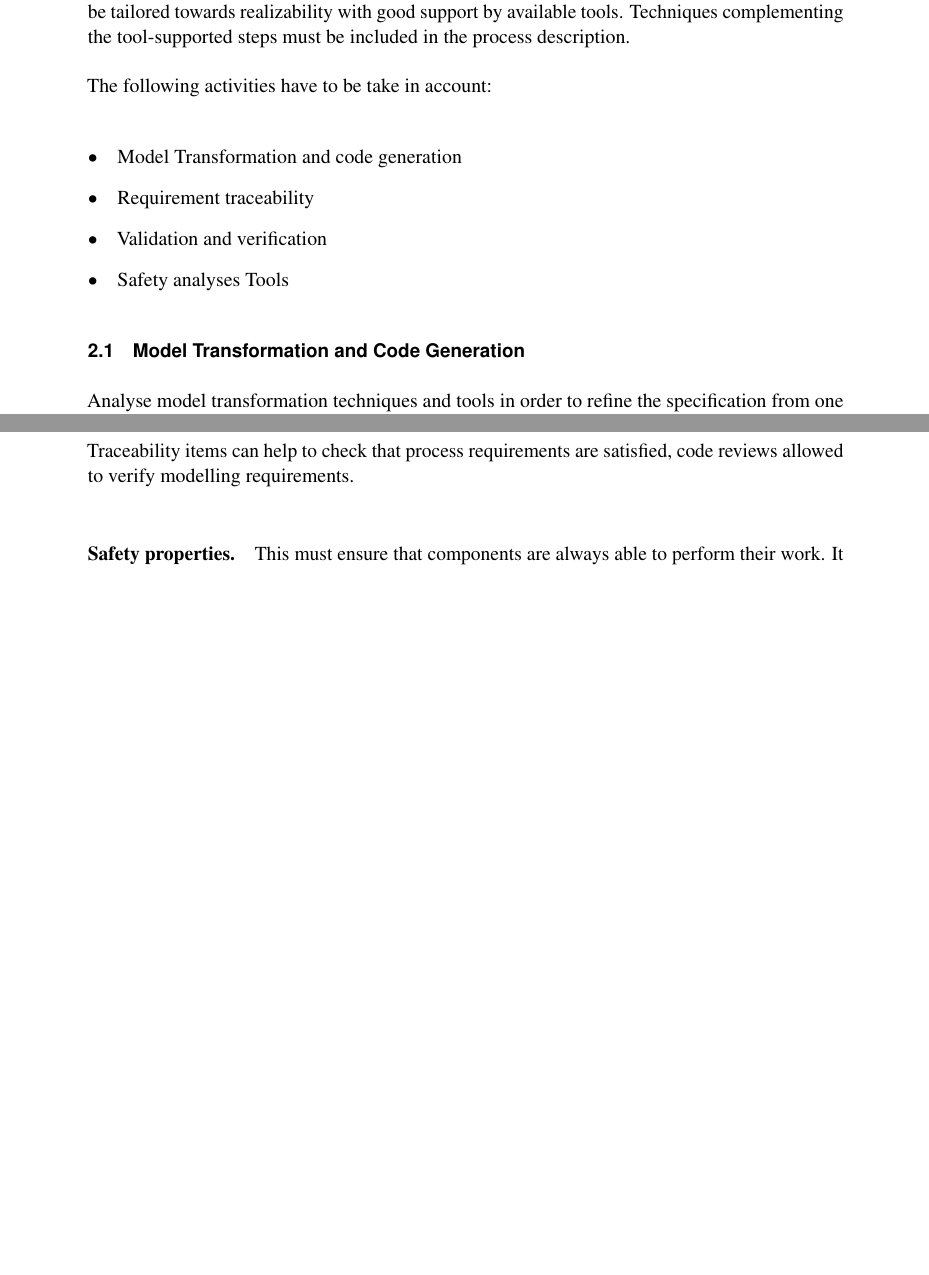
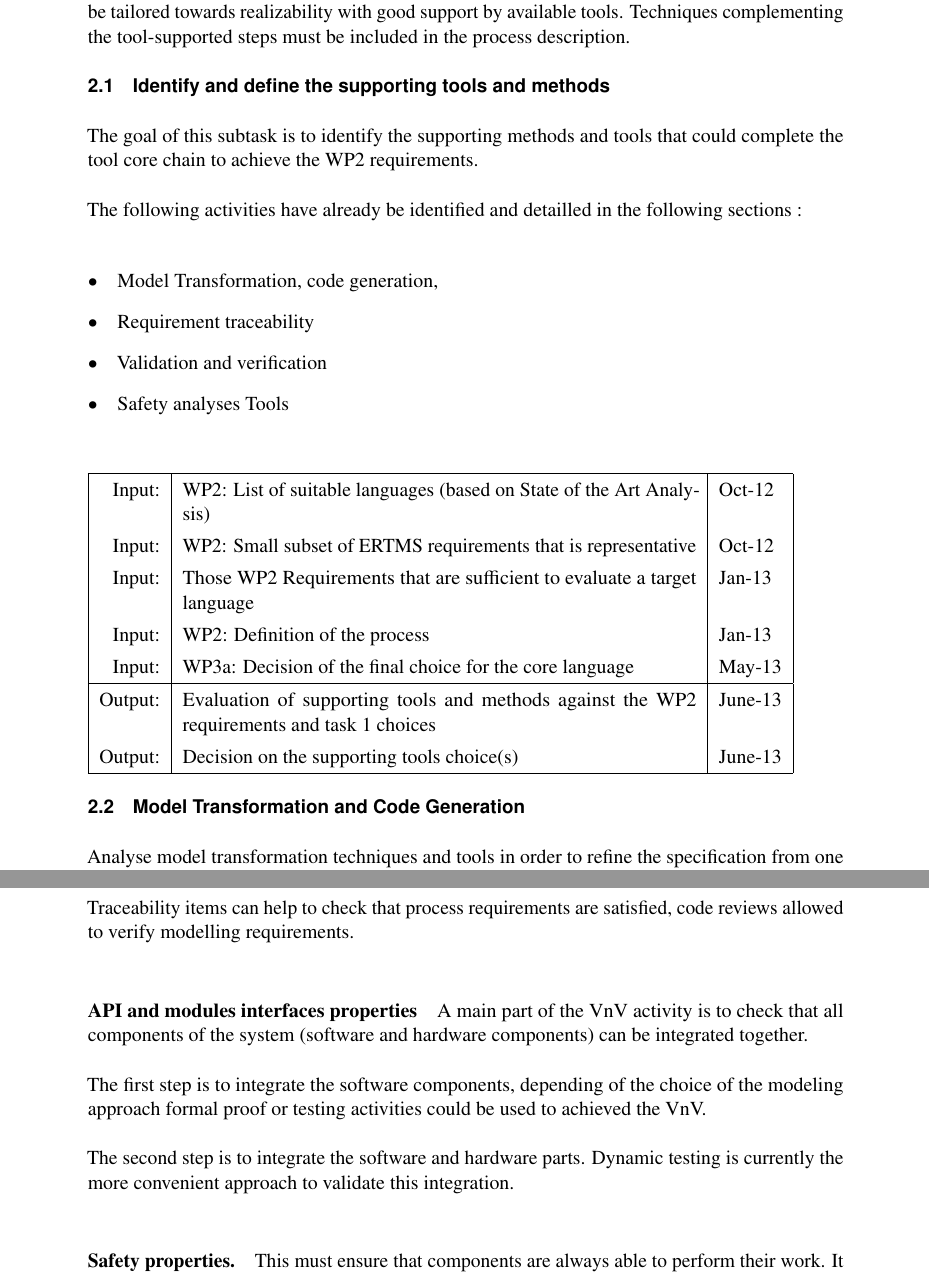
Before and after one commit to openETCS/toolchain, a LaTeX thesis (DescriptionOfWork/ToolchainDescriptionOfWork.tex): two parts of pages 9 and 11 of 13 before the commit and two parts of pages 9 and 11 of 14 after it, joined at a grey line, cut so that both start at the same text, the shorter picture padded with empty space. Compiled offline with pdfLaTeX.

Commit message:
######### SNIP Name: ToolchainDescriptionOfWork.tex, ToolchainDescriptionOfWork.pdf     Description: Chapter 2 : new section to identify  supporting tools, new paragraph on VnV of  interface properties and integration of modules     Gist URL:     Cryptography: No     Author(s):Self
I hereby declare that I accept to contribute following the openETCS terms of use and the openETCS IP policy.

http://openetcs.org/termsofuse/

https://github.com/openETCS/ecosystem/wiki/IP-Policy
######### SNAP

```diff
--- a/DescriptionOfWork/ToolchainDescriptionOfWork.tex
+++ b/DescriptionOfWork/ToolchainDescriptionOfWork.tex
@@ -315,14 +319,34 @@ steps should ideally be tailored towards realizability with good
 support by available tools. Techniques complementing the
 tool-supported steps must be included in the process description.
 
-The following activities have to be take in account:
+
+
+%-----------------------------------------------------------------------
+\subsection{Identify and define the supporting tools and methods}
+%-----------------------------------------------------------------------
+
+
+The goal of this subtask  is to identify  the supporting methods and tools that could complete the tool core chain to  achieve the WP2 requirements.
+
+The following activities  have already be identified and detailled in the following sections :
 
 \begin{itemize}
-\item Model Transformation and code generation
+\item Model Transformation, code generation,
 \item Requirement traceability
 \item Validation and verification
 \item Safety analyses Tools
 \end{itemize}
+
+\begin{inoutput}
+Input: & WP2: List of suitable languages (based on State of the Art Analysis) & Oct-12 \\
+Input: & WP2: Small subset of ERTMS requirements that is representative & Oct-12 \\
+Input: & Those WP2 Requirements that are sufficient to evaluate a target language & Jan-13 \\
+Input: & WP2: Definition of the process & Jan-13 \\
+Input: & WP3a: Decision of the final choice for the core language & May-13 \\
+\hline
+Output: & Evaluation of supporting tools and methods against the WP2 requirements and task 1 choices & June-13 \\
+Output: & Decision on the supporting tools choice(s) & June-13 \\
+\end{inoutput}
 
 
 %-----------------------------------------------------------------------
@@ -460,6 +484,15 @@ subsection, some verification on the code itself might be required. Static
 analysers should be able to handle that.
 
 Traceability  items can help  to  check  that process requirements are satisfied, code reviews allowed to  verify modelling requirements.
+
+\paragraph{API and modules interfaces properties}
+
+A main part of the VnV activity is to check that all components of the system (software and hardware components) can be integrated together.
+
+The first step  is to integrate the software components, depending of the choice of the modeling approach  formal proof or testing activities could be used to achieved the VnV.
+
+The second step is to  integrate the software and hardware parts. Dynamic testing is currently  the more convenient approach  to  validate this integration.
+
 
 \paragraph{Safety properties.}
 
```
Also changed, not shown: DescriptionOfWork/ToolchainDescriptionOfWork.tex (6 more changed lines).
